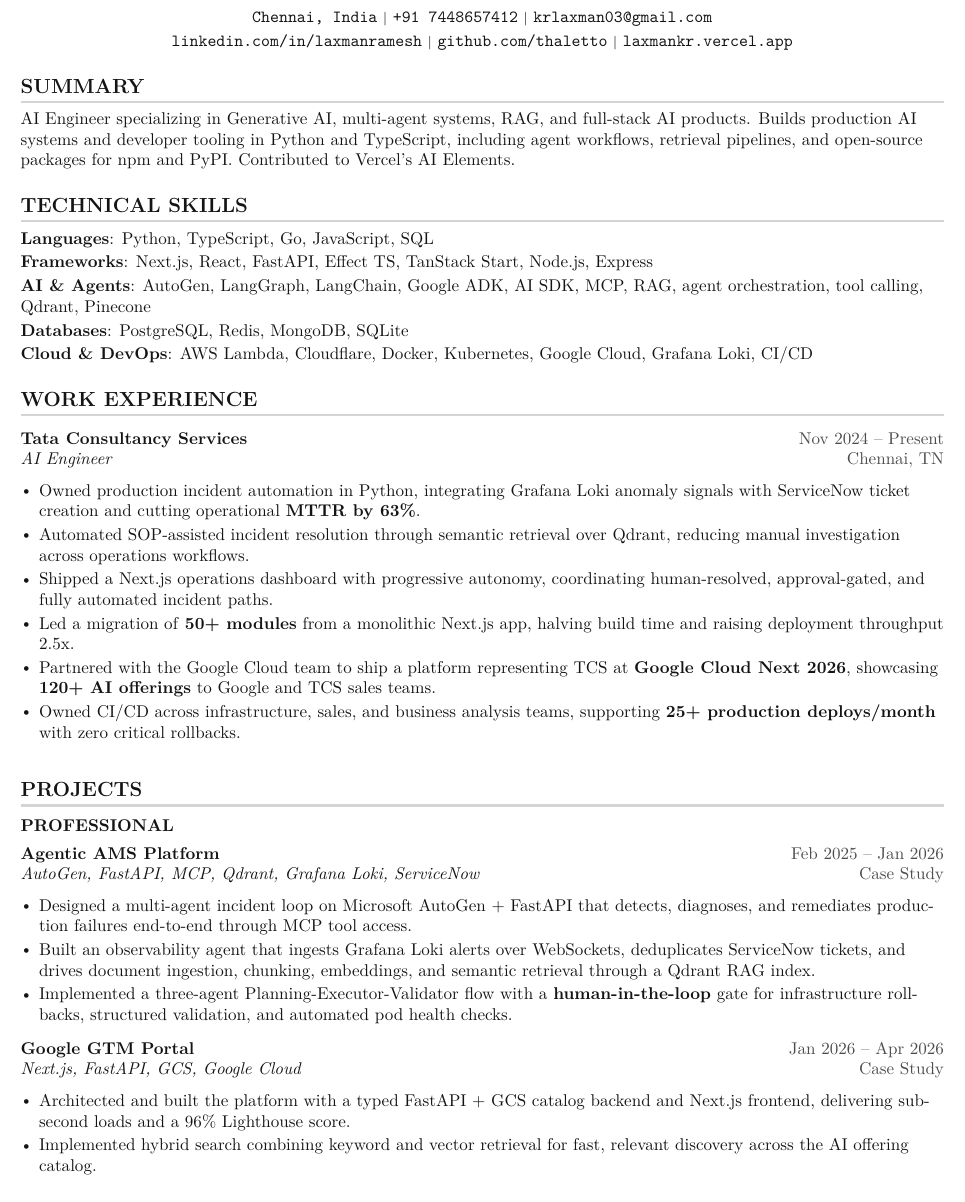
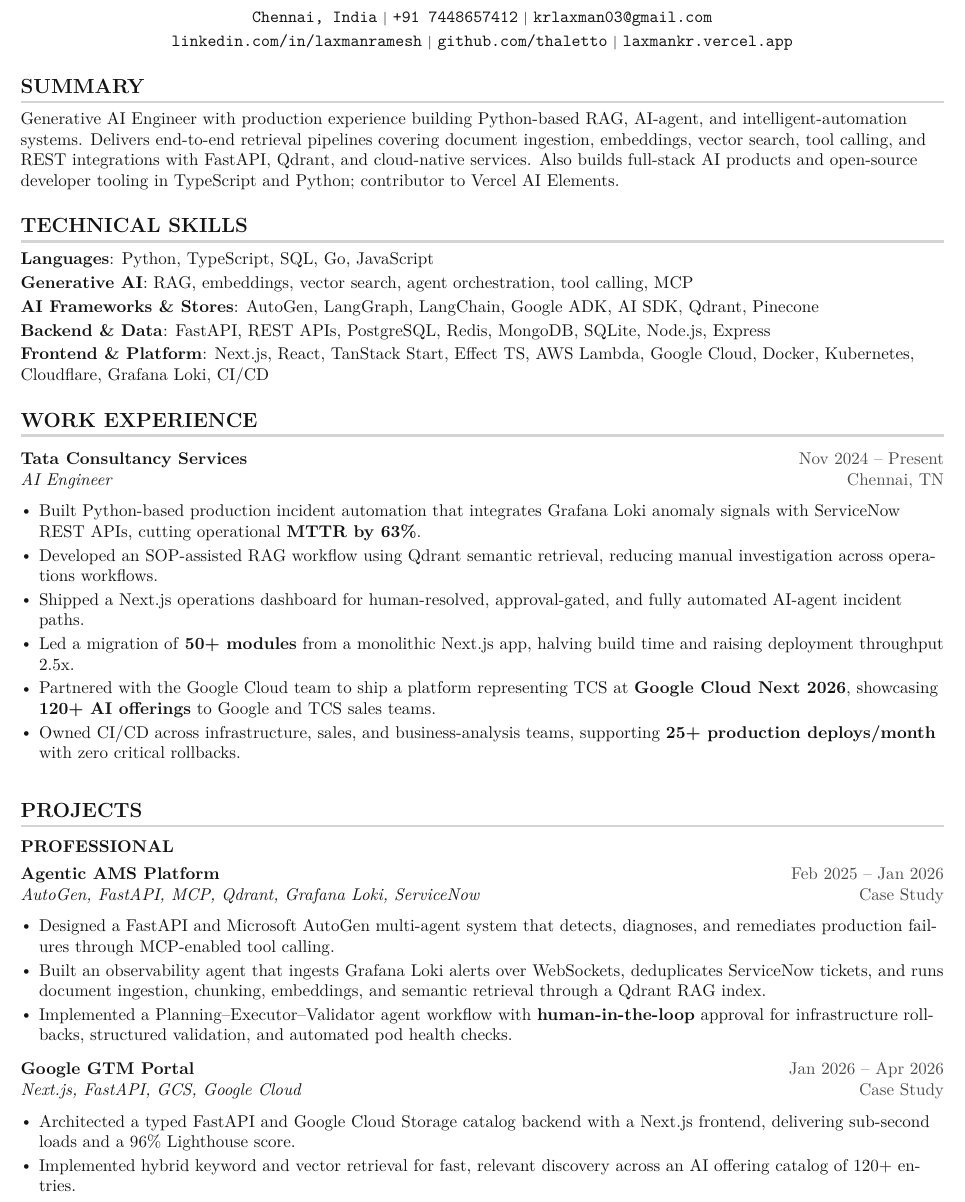
Before and after one commit to thaletto/resume, a LaTeX CV (cv.tex): part of page 1 of 2, cut so that both start at the same text. Compiled offline with pdfLaTeX.

Commit message:
tailor resume for generative AI roles

```diff
--- a/cv.tex
+++ b/cv.tex
@@ -147,7 +147,7 @@
 %-----------SUMMARY-----------
 \section{SUMMARY}
 \small{
-AI Engineer specializing in Generative AI, multi-agent systems, RAG, and full-stack AI products. Builds production AI systems and developer tooling in Python and TypeScript, including agent workflows, retrieval pipelines, and open-source packages for npm and PyPI. Contributed to Vercel's AI Elements.
+Generative AI Engineer with production experience building Python-based RAG, AI-agent, and intelligent-automation systems. Delivers end-to-end retrieval pipelines covering document ingestion, embeddings, vector search, tool calling, and REST integrations with FastAPI, Qdrant, and cloud-native services. Also builds full-stack AI products and open-source developer tooling in TypeScript and Python; contributor to Vercel AI Elements.
 }
 
 %-----------TECHNICAL SKILLS-----------
@@ -155,11 +155,11 @@
 \begin{itemize}[leftmargin=0in, label={}, itemsep=0pt, parsep=0pt]
     \small{
       \item{
-        \textbf{Languages}{: Python, TypeScript, Go, JavaScript, SQL}\vspace{2pt} \\
-        \textbf{Frameworks}{: Next.js, React, FastAPI, Effect TS, TanStack Start, Node.js, Express}\vspace{2pt} \\
-        \textbf{AI \& Agents}{: AutoGen, LangGraph, LangChain, Google ADK, AI SDK, MCP, RAG, agent orchestration, tool calling, Qdrant, Pinecone}\vspace{2pt} \\
-        \textbf{Databases}{: PostgreSQL, Redis, MongoDB, SQLite}\vspace{2pt} \\
-        \textbf{Cloud \& DevOps}{: AWS Lambda, Cloudflare, Docker, Kubernetes, Google Cloud, Grafana Loki, CI/CD}
+        \textbf{Languages}{: Python, TypeScript, SQL, Go, JavaScript}\vspace{2pt} \\
+        \textbf{Generative AI}{: RAG, embeddings, vector search, agent orchestration, tool calling, MCP}\vspace{2pt} \\
+        \textbf{AI Frameworks \& Stores}{: AutoGen, LangGraph, LangChain, Google ADK, AI SDK, Qdrant, Pinecone}\vspace{2pt} \\
+        \textbf{Backend \& Data}{: FastAPI, REST APIs, PostgreSQL, Redis, MongoDB, SQLite, Node.js, Express}\vspace{2pt} \\
+        \textbf{Frontend \& Platform}{: Next.js, React, TanStack Start, Effect TS, AWS Lambda, Google Cloud, Docker, Kubernetes, Cloudflare, Grafana Loki, CI/CD}
       }
     }
 \end{itemize}
@@ -172,12 +172,12 @@
 {Tata Consultancy Services}{Nov 2024 -- Present}
 {AI Engineer}{Chennai, TN}
 \resumeItemListStart
-\resumeItem{Owned production incident automation in Python, integrating Grafana Loki anomaly signals with ServiceNow ticket creation and cutting operational \textbf{MTTR by 63\%}.}
-\resumeItem{Automated SOP-assisted incident resolution through semantic retrieval over Qdrant, reducing manual investigation across operations workflows.}
-\resumeItem{Shipped a Next.js operations dashboard with progressive autonomy, coordinating human-resolved, approval-gated, and fully automated incident paths.}
+\resumeItem{Built Python-based production incident automation that integrates Grafana Loki anomaly signals with ServiceNow REST APIs, cutting operational \textbf{MTTR by 63\%}.}
+\resumeItem{Developed an SOP-assisted RAG workflow using Qdrant semantic retrieval, reducing manual investigation across operations workflows.}
+\resumeItem{Shipped a Next.js operations dashboard for human-resolved, approval-gated, and fully automated AI-agent incident paths.}
 \resumeItem{Led a migration of \textbf{50+ modules} from a monolithic Next.js app, halving build time and raising deployment throughput 2.5x.}
 \resumeItem{Partnered with the Google Cloud team to ship a platform representing TCS at \textbf{Google Cloud Next 2026}, showcasing \textbf{120+ AI offerings} to Google and TCS sales teams.}
-\resumeItem{Owned CI/CD across infrastructure, sales, and business analysis teams, supporting \textbf{25+ production deploys/month} with zero critical rollbacks.}
+\resumeItem{Owned CI/CD across infrastructure, sales, and business-analysis teams, supporting \textbf{25+ production deploys/month} with zero critical rollbacks.}
 \resumeItemListEnd
 
 \resumeSubHeadingListEnd
@@ -193,17 +193,17 @@
 {Agentic AMS Platform}{Feb 2025 -- Jan 2026}
 {AutoGen, FastAPI, MCP, Qdrant, Grafana Loki, ServiceNow}{\href{https://laxmankr.vercel.app/projects/ams}{Case Study}}
 \resumeItemListStart
-\resumeItem{Designed a multi-agent incident loop on Microsoft AutoGen + FastAPI that detects, diagnoses, and remediates production failures end-to-end through MCP tool access.}
-\resumeItem{Built an observability agent that ingests Grafana Loki alerts over WebSockets, deduplicates ServiceNow tickets, and drives document ingestion, chunking, embeddings, and semantic retrieval through a Qdrant RAG index.}
-\resumeItem{Implemented a three-agent Planning-Executor-Validator flow with a \textbf{human-in-the-loop} gate for infrastructure rollbacks, structured validation, and automated pod health checks.}
+\resumeItem{Designed a FastAPI and Microsoft AutoGen multi-agent system that detects, diagnoses, and remediates production failures through MCP-enabled tool calling.}
+\resumeItem{Built an observability agent that ingests Grafana Loki alerts over WebSockets, deduplicates ServiceNow tickets, and runs document ingestion, chunking, embeddings, and semantic retrieval through a Qdrant RAG index.}
+\resumeItem{Implemented a Planning--Executor--Validator agent workflow with \textbf{human-in-the-loop} approval for infrastructure rollbacks, structured validation, and automated pod health checks.}
 \resumeItemListEnd
 
 \resumeSubheading
 {Google GTM Portal}{Jan 2026 -- Apr 2026}
 {Next.js, FastAPI, GCS, Google Cloud}{\href{https://thaletto.vercel.app/projects/google-gtm-portal}{Case Study}}
 \resumeItemListStart
-\resumeItem{Architected and built the platform with a typed FastAPI + GCS catalog backend and Next.js frontend, delivering sub-second loads and a 96\% Lighthouse score.}
-\resumeItem{Implemented hybrid search combining keyword and vector retrieval for fast, relevant discovery across the AI offering catalog.}
+\resumeItem{Architected a typed FastAPI and Google Cloud Storage catalog backend with a Next.js frontend, delivering sub-second loads and a 96\% Lighthouse score.}
+\resumeItem{Implemented hybrid keyword and vector retrieval for fast, relevant discovery across an AI offering catalog of 120+ entries.}
 \resumeItemListEnd
 
 \newpage
```
Also changed, not shown: cv.tex (2 more changed lines).
